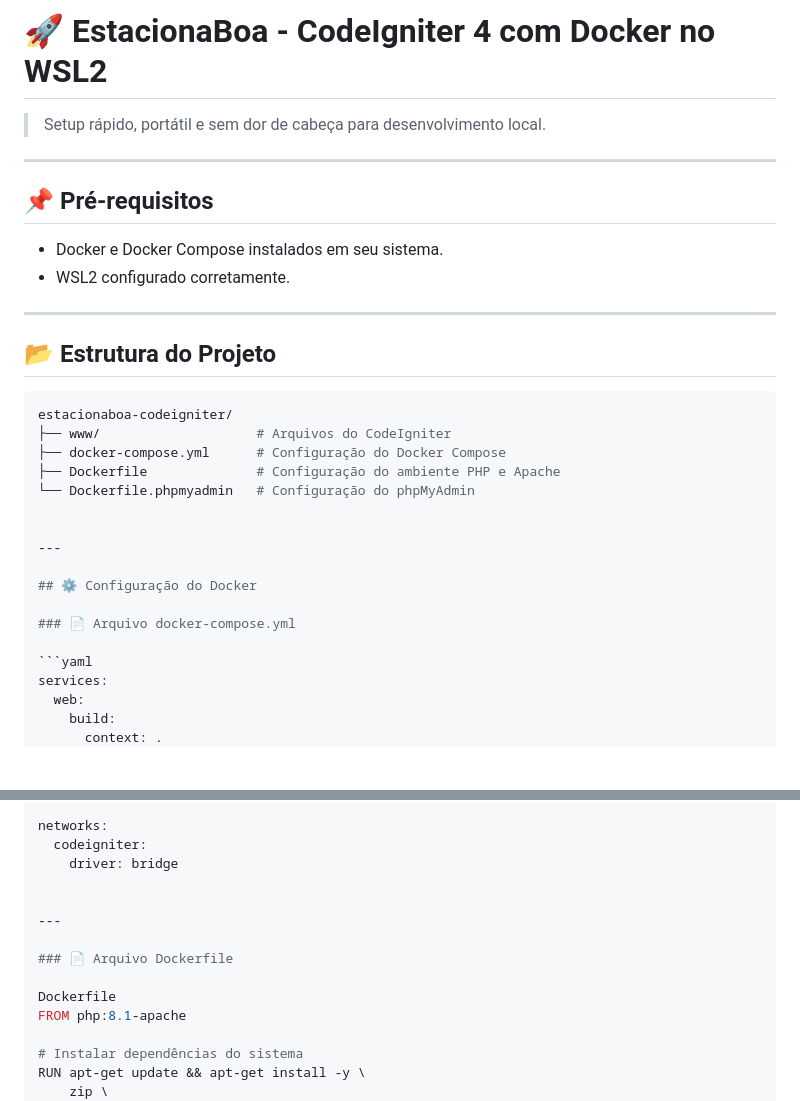
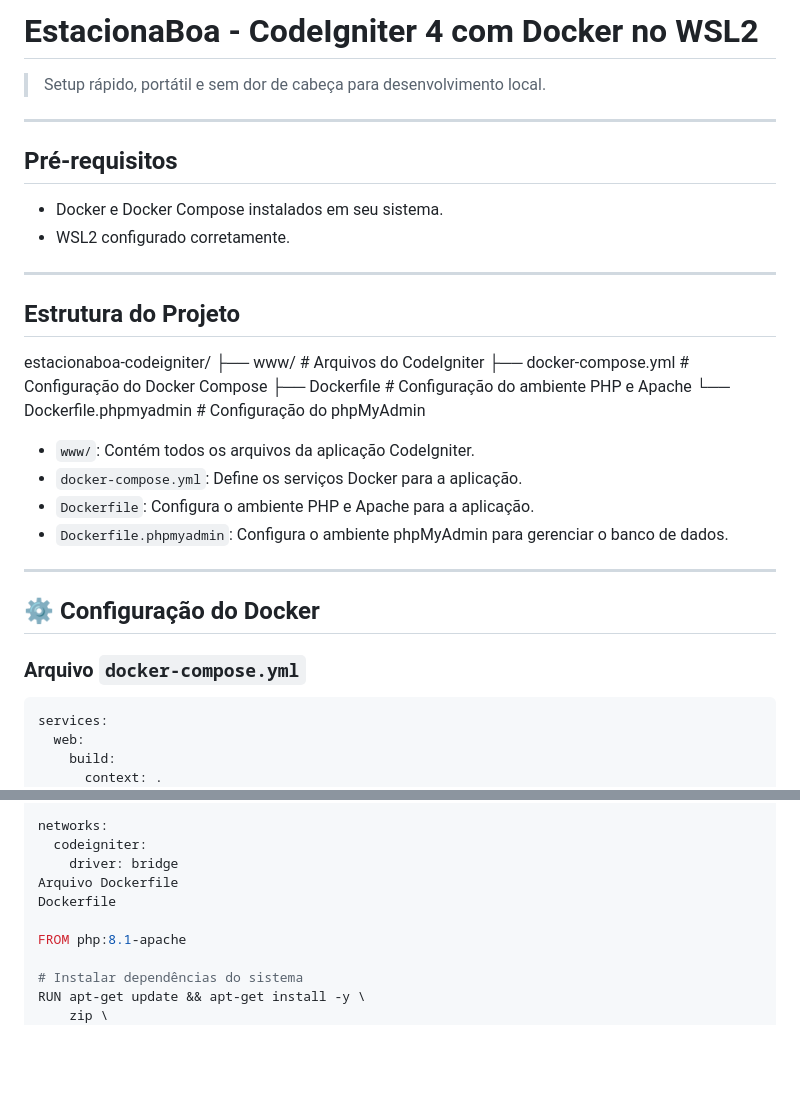
Before and after one commit to jotahtsx/estacionaboa-codeigniter, a Markdown page: README.md, 2 parts joined by grey strips. GitHub-like rendering; blank space fills up the shorter version.

````diff
--- a/README.md
+++ b/README.md
@@ -1,19 +1,18 @@
-# 🚀 EstacionaBoa - CodeIgniter 4 com Docker no WSL2
+#  EstacionaBoa - CodeIgniter 4 com Docker no WSL2
 
 > Setup rápido, portátil e sem dor de cabeça para desenvolvimento local.
 
 ---
 
-## 📌 Pré-requisitos
+##  Pré-requisitos
 
 - Docker e Docker Compose instalados em seu sistema.
 - WSL2 configurado corretamente.
 
 ---
 
-## 📂 Estrutura do Projeto
+##  Estrutura do Projeto
 
-```bash
 estacionaboa-codeigniter/
 ├── www/                    # Arquivos do CodeIgniter
 ├── docker-compose.yml      # Configuração do Docker Compose
@@ -21,11 +20,16 @@ estacionaboa-codeigniter/
 └── Dockerfile.phpmyadmin   # Configuração do phpMyAdmin
 
 
+* `www/`: Contém todos os arquivos da aplicação CodeIgniter.
+* `docker-compose.yml`: Define os serviços Docker para a aplicação.
+* `Dockerfile`: Configura o ambiente PHP e Apache para a aplicação.
+* `Dockerfile.phpmyadmin`: Configura o ambiente phpMyAdmin para gerenciar o banco de dados.
+
 ---
 
 ## ⚙️ Configuração do Docker
 
-### 📄 Arquivo docker-compose.yml
+###  Arquivo `docker-compose.yml`
 
 ```yaml
 services:
@@ -85,13 +89,9 @@ volumes:
 networks:
   codeigniter:
     driver: bridge
+Arquivo Dockerfile
+Dockerfile
 
-
----
-
-### 📄 Arquivo Dockerfile
-
-Dockerfile
 FROM php:8.1-apache
 
 # Instalar dependências do sistema
````
Also changed, not shown: other parts of README.md (+82 -250 lines).
